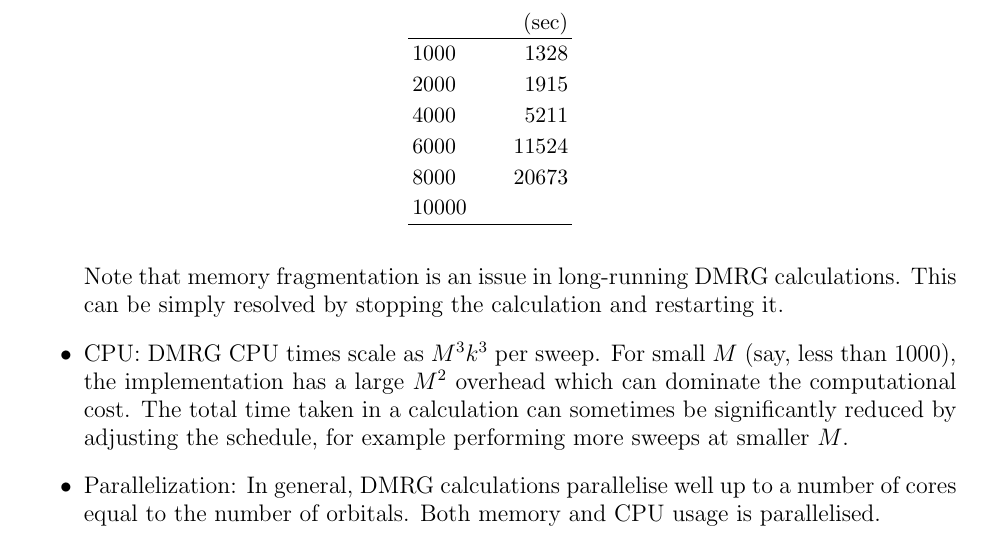
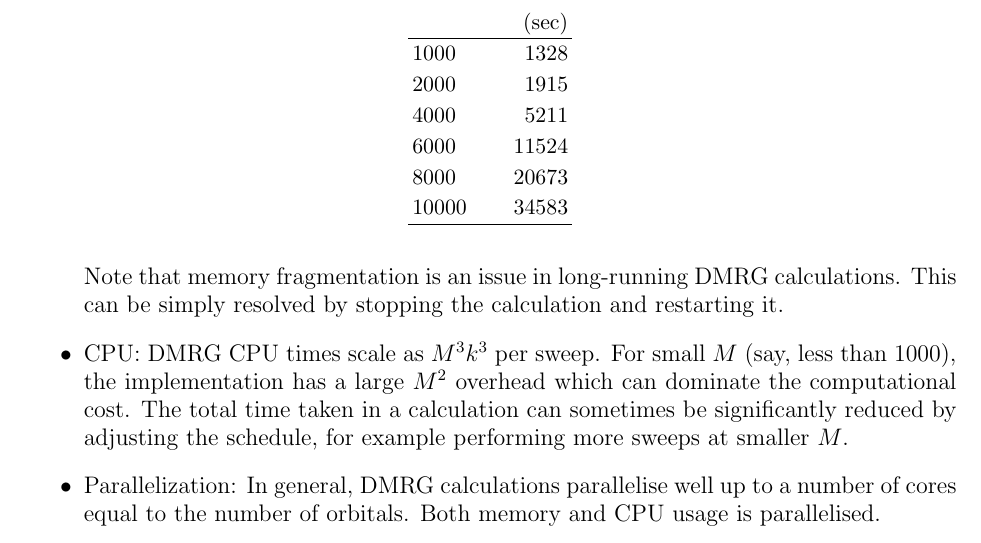
Before and after one commit to sanshar/Block, a LaTeX paper (Manual/intro.tex): part of page 12 of 18, cut so that both start at the same text. Compiled offline with pdfLaTeX.

Commit message:
Modified the timing data in the manual.

```diff
--- a/Manual/intro.tex
+++ b/Manual/intro.tex
@@ -546,7 +546,7 @@ M& Wall time\\
 4000	&5211\\
 6000	&11524\\
 8000	&20673\\
-10000	& \\
+10000	&34583 \\
 \hline
  \end{tabular}
 \end{table}
```
